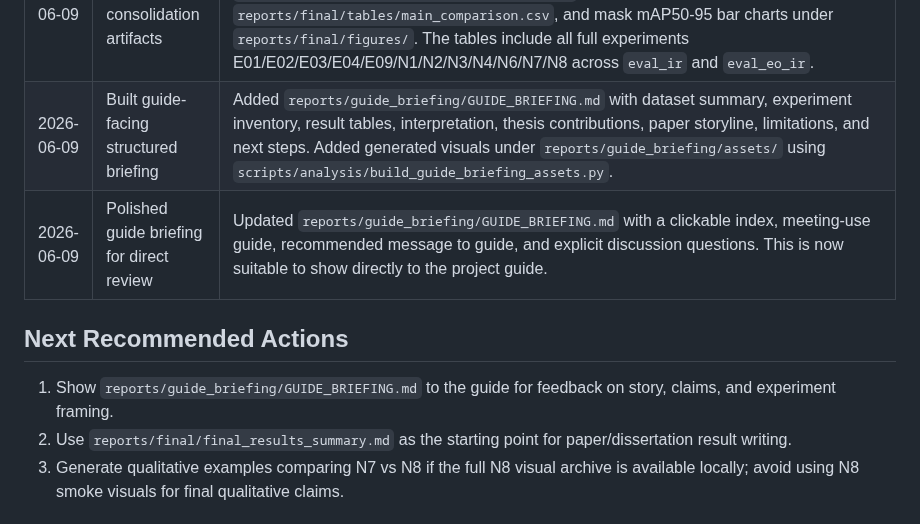
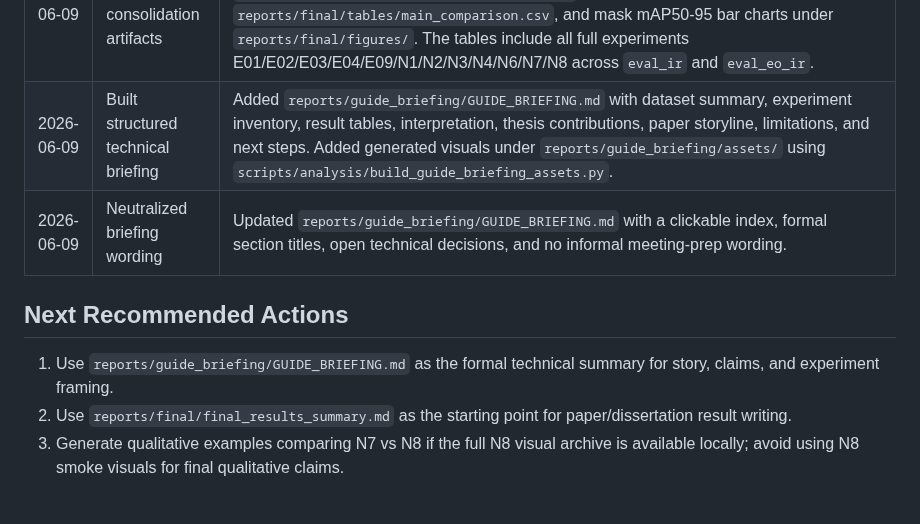
Before and after one commit to AyushPanchal/domain-adaptation-segmentation, a Markdown page: AGENT_HANDOFF.md, the part around the change. Rendered like a GitHub page.

```diff
--- a/AGENT_HANDOFF.md
+++ b/AGENT_HANDOFF.md
@@ -98,12 +98,12 @@ visible-to-thermal object detection.
 | 2026-06-06 | Completed Kaggle N8 YOLO11x high-resolution smoke run | `downloads/smoke_n8_results.zip`; status completed in 1323.60 seconds with `imgsz=960`, device=0, batch=2. Parsed peak GPU memory from stdout was about 13.9G. N8 smoke eval_ir: mask mAP50 0.4345, mask mAP50-95 0.2849, box mAP50 0.4465, box mAP50-95 0.3312. eval_eo_ir: mask mAP50 0.3699, mask mAP50-95 0.2384, box mAP50 0.3853, box mAP50-95 0.2853. N8 smoke beats N7 smoke on mask metrics, but one epoch took about 22 minutes on single T4, so full N8@960 is a runtime/quota risk. |
 | 2026-06-09 | Checked Kaggle N8 YOLO11x high-resolution full run | `downloads/full_n8_results.zip`; status completed. Python `zipfile` reports a bad central directory, but Windows `tar` can read the packaged metrics/status files. Final eval_ir: mask mAP50 0.7041, mask mAP50-95 0.5145, box mAP50 0.7205, box mAP50-95 0.6091. eval_eo_ir: mask mAP50 0.6463, mask mAP50-95 0.4422, box mAP50 0.6632, box mAP50-95 0.5455. Training rows reached epoch 96; early stopping reported best epoch 71. N8 improves combined EO+IR metrics over N7 but is slightly lower than N7 on primary IR mask mAP50-95, so use it as capacity-scaling ablation / combined-eval best rather than replacing N7 outright. |
 | 2026-06-09 | Built final result consolidation artifacts | Added `scripts/analysis/build_final_results.py`. Generated `reports/final/final_results_summary.md`, `reports/final/tables/final_metrics_long.csv`, `reports/final/tables/main_comparison.csv`, and mask mAP50-95 bar charts under `reports/final/figures/`. The tables include all full experiments E01/E02/E03/E04/E09/N1/N2/N3/N4/N6/N7/N8 across `eval_ir` and `eval_eo_ir`. |
-| 2026-06-09 | Built guide-facing structured briefing | Added `reports/guide_briefing/GUIDE_BRIEFING.md` with dataset summary, experiment inventory, result tables, interpretation, thesis contributions, paper storyline, limitations, and next steps. Added generated visuals under `reports/guide_briefing/assets/` using `scripts/analysis/build_guide_briefing_assets.py`. |
-| 2026-06-09 | Polished guide briefing for direct review | Updated `reports/guide_briefing/GUIDE_BRIEFING.md` with a clickable index, meeting-use guide, recommended message to guide, and explicit discussion questions. This is now suitable to show directly to the project guide. |
+| 2026-06-09 | Built structured technical briefing | Added `reports/guide_briefing/GUIDE_BRIEFING.md` with dataset summary, experiment inventory, result tables, interpretation, thesis contributions, paper storyline, limitations, and next steps. Added generated visuals under `reports/guide_briefing/assets/` using `scripts/analysis/build_guide_briefing_assets.py`. |
+| 2026-06-09 | Neutralized briefing wording | Updated `reports/guide_briefing/GUIDE_BRIEFING.md` with a clickable index, formal section titles, open technical decisions, and no informal meeting-prep wording. |
 
 ## Next Recommended Actions
 
-1. Show `reports/guide_briefing/GUIDE_BRIEFING.md` to the guide for feedback on story, claims, and experiment framing.
+1. Use `reports/guide_briefing/GUIDE_BRIEFING.md` as the formal technical summary for story, claims, and experiment framing.
 2. Use `reports/final/final_results_summary.md` as the starting point for paper/dissertation result writing.
 3. Generate qualitative examples comparing N7 vs N8 if the full N8 visual archive is available locally; avoid using N8 smoke visuals for final qualitative claims.
 
```
Also changed, not shown: reports/guide_briefing/GUIDE_BRIEFING.md (+17 -40 lines).
